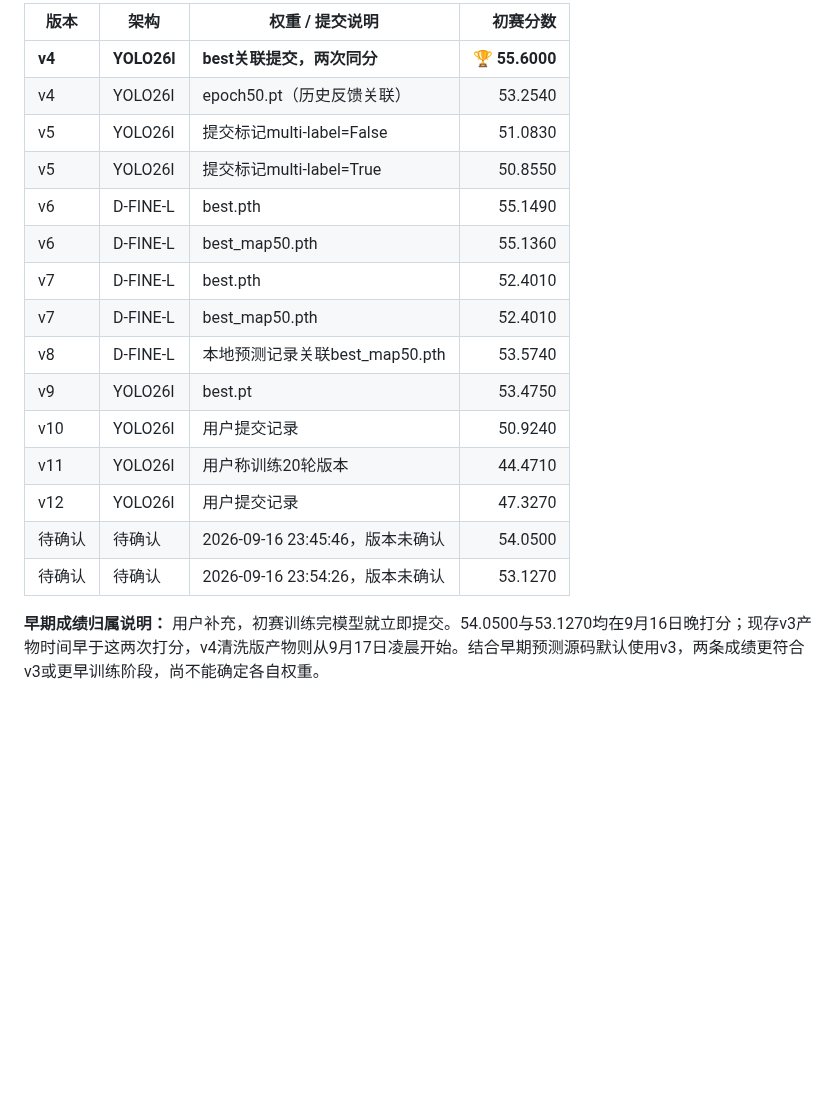
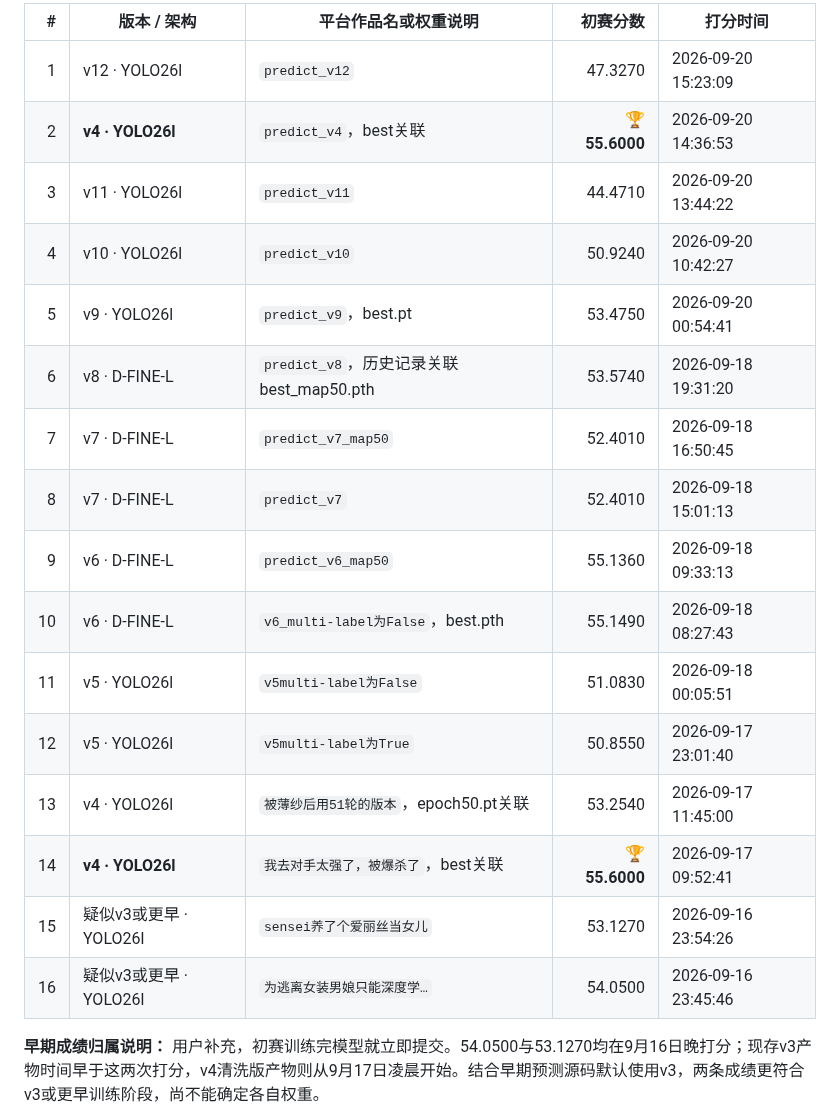
Before and after one commit to crazyzzpdt/AICOMP, a Markdown page: README.md, the part around one of its changes. Drawn GitHub-style; folded sections open; blank space fills up the shorter version.

```diff
--- a/README.md
+++ b/README.md
@@ -69,21 +63,22 @@
 
-| 版本 | 架构 | 权重 / 提交说明 | 初赛分数 |
-|---|---|---|---:|
-| **v4** | **YOLO26l** | **best关联提交，两次同分** | **🏆 55.6000** |
-| v4 | YOLO26l | epoch50.pt（历史反馈关联） | 53.2540 |
-| v5 | YOLO26l | 提交标记multi-label=False | 51.0830 |
-| v5 | YOLO26l | 提交标记multi-label=True | 50.8550 |
-| v6 | D-FINE-L | best.pth | 55.1490 |
-| v6 | D-FINE-L | best_map50.pth | 55.1360 |
-| v7 | D-FINE-L | best.pth | 52.4010 |
-| v7 | D-FINE-L | best_map50.pth | 52.4010 |
-| v8 | D-FINE-L | 本地预测记录关联best_map50.pth | 53.5740 |
-| v9 | YOLO26l | best.pt | 53.4750 |
-| v10 | YOLO26l | 用户提交记录 | 50.9240 |
-| v11 | YOLO26l | 用户称训练20轮版本 | 44.4710 |
-| v12 | YOLO26l | 用户提交记录 | 47.3270 |
-| 待确认 | 待确认 | 2026-09-16 23:45:46，版本未确认 | 54.0500 |
-| 待确认 | 待确认 | 2026-09-16 23:54:26，版本未确认 | 53.1270 |
+| # | 版本 / 架构 | 平台作品名或权重说明 | 初赛分数 | 打分时间 |
+|---:|---|---|---:|---|
+| 1 | v12 · YOLO26l | `predict_v12` | 47.3270 | 2026-09-20 15:23:09 |
+| 2 | **v4 · YOLO26l** | `predict_v4`，best关联 | **🏆 55.6000** | 2026-09-20 14:36:53 |
+| 3 | v11 · YOLO26l | `predict_v11` | 44.4710 | 2026-09-20 13:44:22 |
+| 4 | v10 · YOLO26l | `predict_v10` | 50.9240 | 2026-09-20 10:42:27 |
+| 5 | v9 · YOLO26l | `predict_v9`，best.pt | 53.4750 | 2026-09-20 00:54:41 |
+| 6 | v8 · D-FINE-L | `predict_v8`，历史记录关联best_map50.pth | 53.5740 | 2026-09-18 19:31:20 |
+| 7 | v7 · D-FINE-L | `predict_v7_map50` | 52.4010 | 2026-09-18 16:50:45 |
+| 8 | v7 · D-FINE-L | `predict_v7` | 52.4010 | 2026-09-18 15:01:13 |
+| 9 | v6 · D-FINE-L | `predict_v6_map50` | 55.1360 | 2026-09-18 09:33:13 |
+| 10 | v6 · D-FINE-L | `v6_multi-label为False`，best.pth | 55.1490 | 2026-09-18 08:27:43 |
+| 11 | v5 · YOLO26l | `v5multi-label为False` | 51.0830 | 2026-09-18 00:05:51 |
+| 12 | v5 · YOLO26l | `v5multi-label为True` | 50.8550 | 2026-09-17 23:01:40 |
+| 13 | v4 · YOLO26l | `被薄纱后用51轮的版本`，epoch50.pt关联 | 53.2540 | 2026-09-17 11:45:00 |
+| 14 | **v4 · YOLO26l** | `我去对手太强了，被爆杀了`，best关联 | **🏆 55.6000** | 2026-09-17 09:52:41 |
+| 15 | 疑似v3或更早 · YOLO26l | `sensei养了个爱丽丝当女儿` | 53.1270 | 2026-09-16 23:54:26 |
+| 16 | 疑似v3或更早 · YOLO26l | `为逃离女装男娘只能深度学…` | 54.0500 | 2026-09-16 23:45:46 |
 
 **早期成绩归属说明：** 用户补充，初赛训练完模型就立即提交。54.0500与53.1270均在9月16日晚打分；现存v3产物时间早于这两次打分，v4清洗版产物则从9月17日凌晨开始。结合早期预测源码默认使用v3，两条成绩更符合v3或更早训练阶段，尚不能确定各自权重。
 
```
Also changed, not shown: other parts of README.md (+27 -33 lines), docs/历次训练与赛事分数对比.md (+2 -2 lines).
